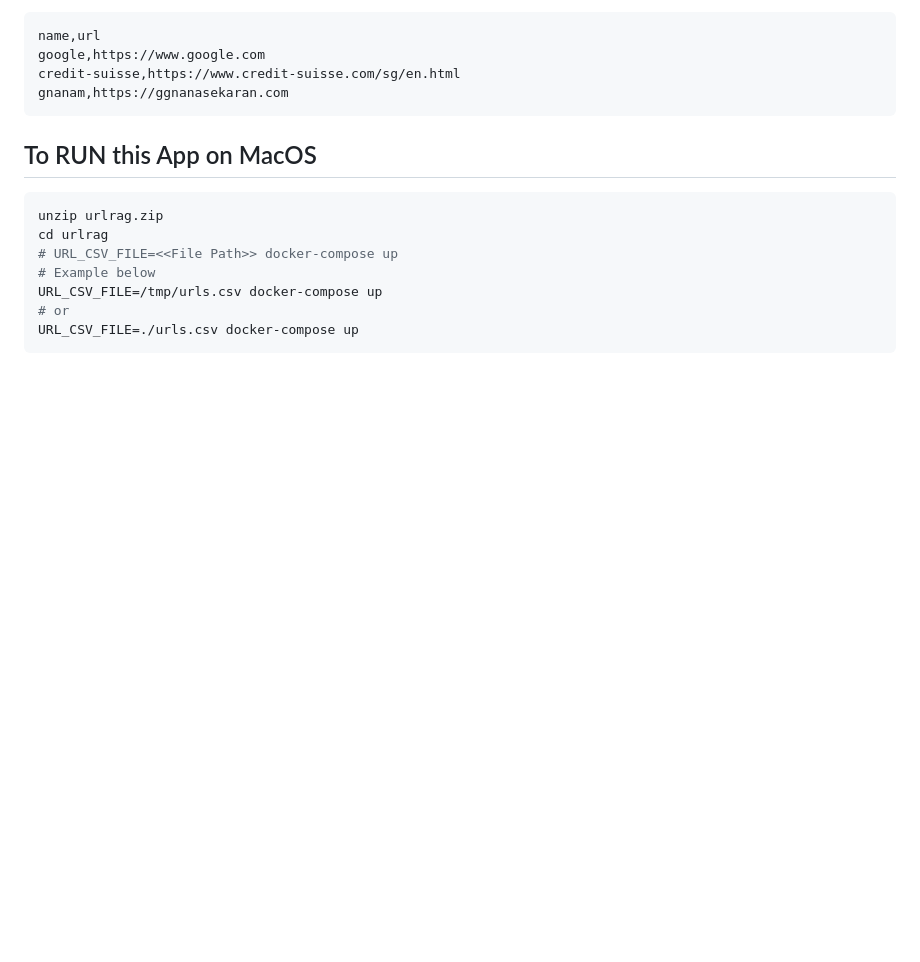
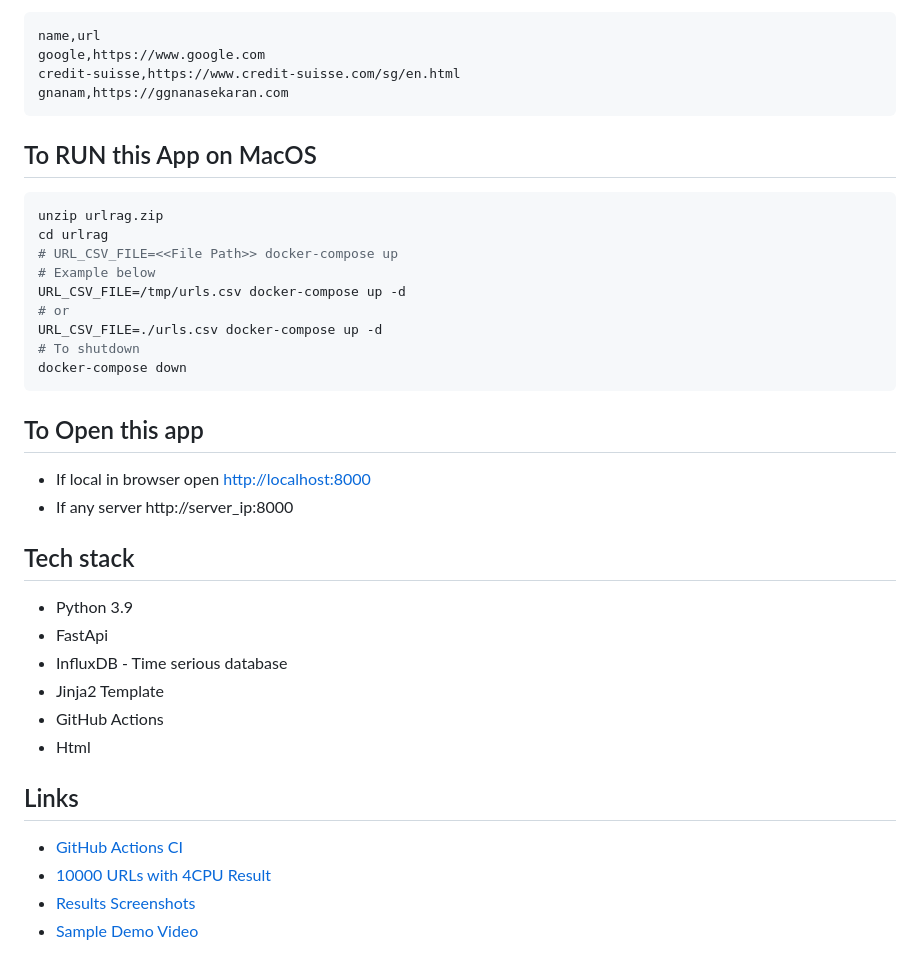
Before and after one commit to ggnanasekaran77/urlrag, a Markdown page: README.md, the part around one of its changes. Rendered like a GitHub page; blank space fills up the shorter version.

Commit message:
M: README.md added videos and screenshots

````diff
--- a/README.md
+++ b/README.md
@@ -24,7 +24,28 @@ unzip urlrag.zip
 cd urlrag
 # URL_CSV_FILE=<<File Path>> docker-compose up
 # Example below
-URL_CSV_FILE=/tmp/urls.csv docker-compose up
+URL_CSV_FILE=/tmp/urls.csv docker-compose up -d
 # or
-URL_CSV_FILE=./urls.csv docker-compose up
+URL_CSV_FILE=./urls.csv docker-compose up -d
+# To shutdown
+docker-compose down
 ```
+
+## To Open this app
+* If local in browser open [http://localhost:8000](http://localhost:8000)
+* If any server http://server_ip:8000
+
+## Tech stack
+* Python 3.9
+* FastApi
+* InfluxDB - Time serious database
+* Jinja2 Template
+* GitHub Actions
+* Html
+
+## Links
+* [GitHub Actions CI](#gitHub-actions-ci)
+* [10000 URLs with 4CPU Result](#1000-urls)
+* [Results Screenshots](#results-screenshots)
+* [Sample Demo Video](#demo-video)
+
````
Also changed, not shown: other parts of README.md (+19 -0 lines), images/10000_urls.png (added), images/github_actions_ci.png (added), images/results.png (added), images/results1.png (added), 9 other files.
